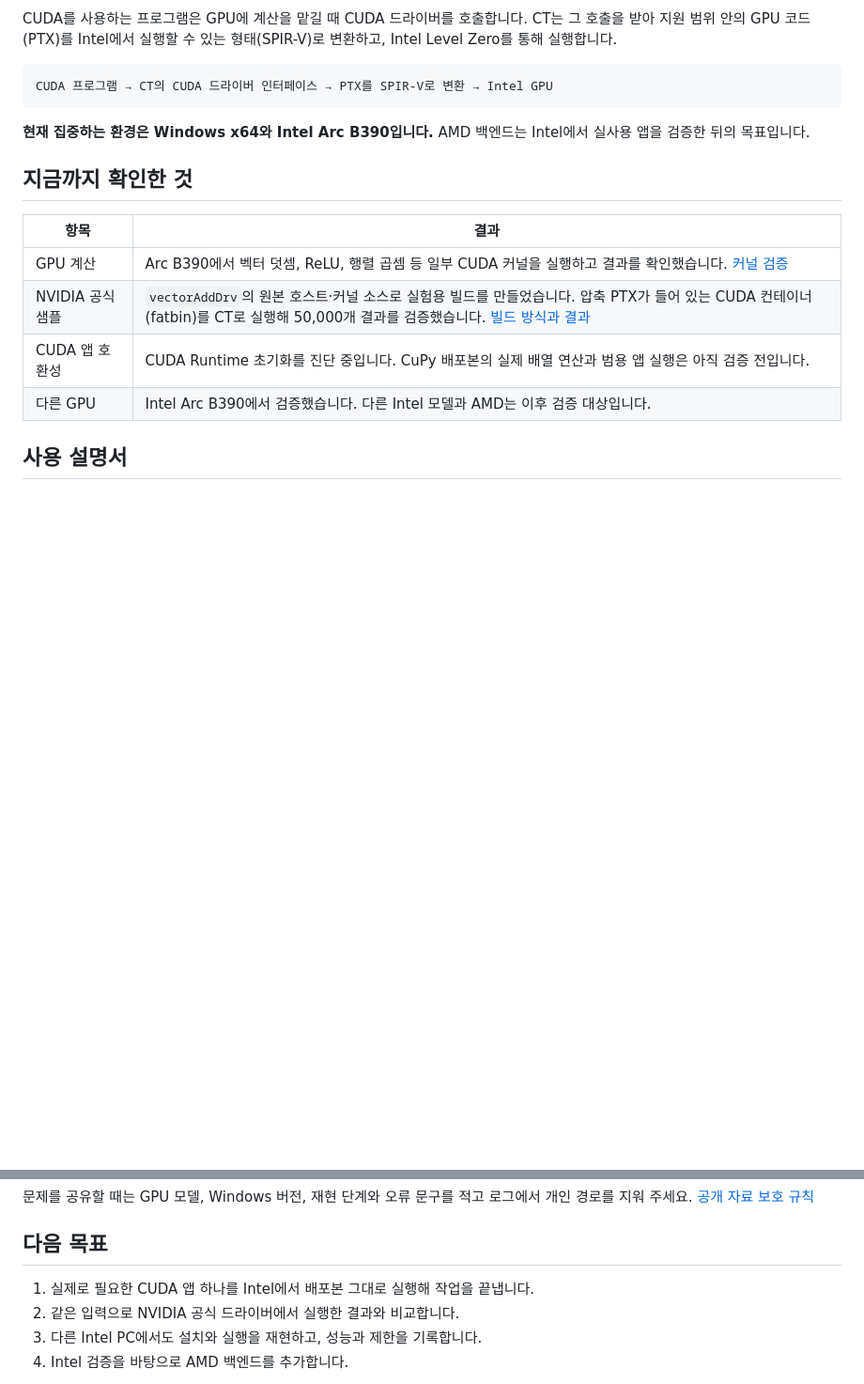
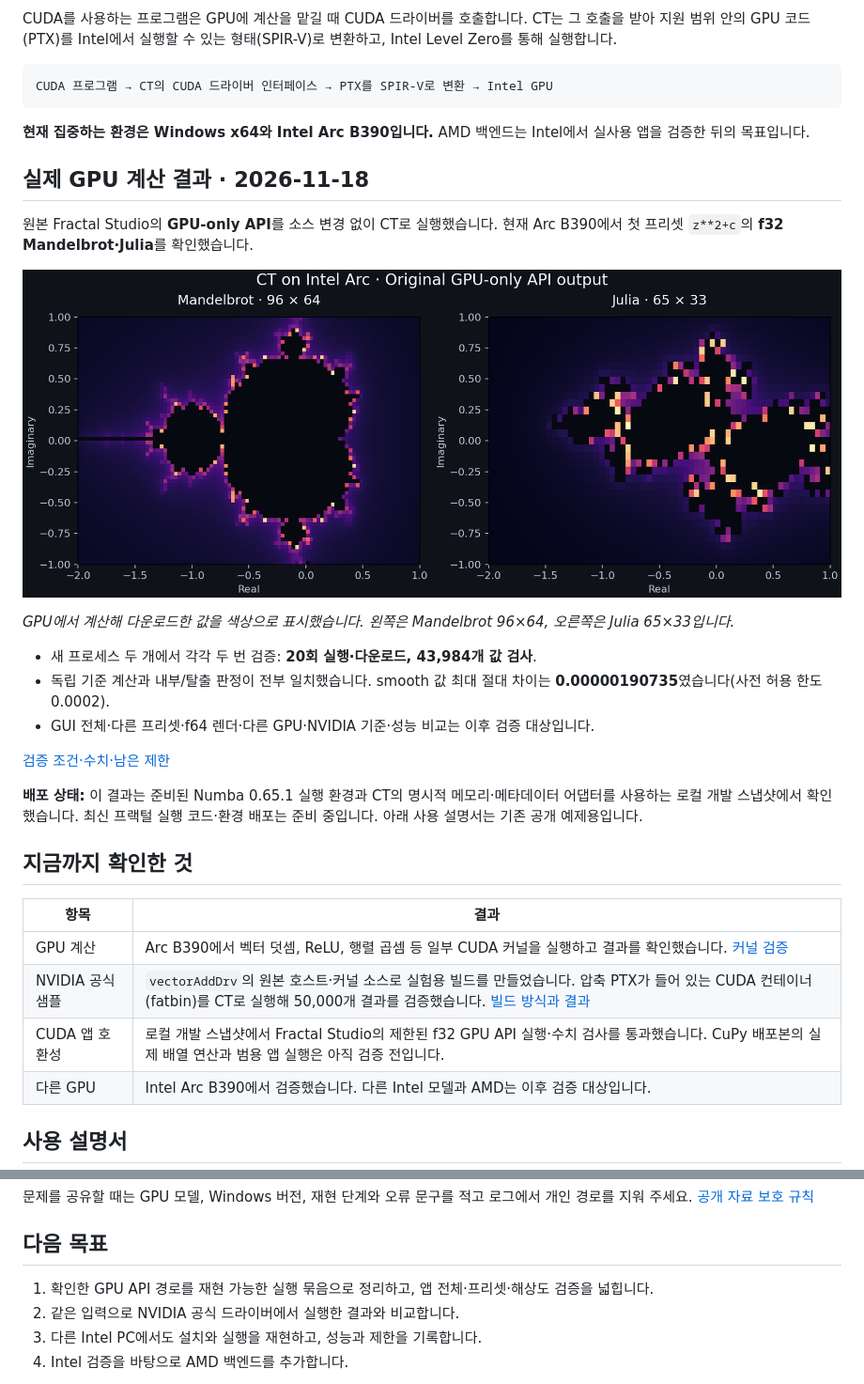
Before and after one commit to knox9014/CT, a Markdown page: README.md, 2 parts joined by grey strips. Shown at 94% size. GitHub-like rendering; pictures changed too: docs/images/fractal-arc-preview.png (added); blank space fills up the shorter version.

Commit message:
docs: show verified Arc fractal GPU output in bilingual README

```diff
--- a/README.md
+++ b/README.md
@@ -12,13 +12,29 @@ CUDA 프로그램 → CT의 CUDA 드라이버 인터페이스 → PTX를 SPIR-V
 
 **현재 집중하는 환경은 Windows x64와 Intel Arc B390입니다.** AMD 백엔드는 Intel에서 실사용 앱을 검증한 뒤의 목표입니다.
 
+## 실제 GPU 계산 결과 · 2026-11-18
+
+원본 Fractal Studio의 **GPU-only API**를 소스 변경 없이 CT로 실행했습니다. 현재 Arc B390에서 첫 프리셋 `z**2+c`의 **f32 Mandelbrot·Julia**를 확인했습니다.
+
+![Intel Arc에서 CT로 계산한 Mandelbrot와 Julia](docs/images/fractal-arc-preview.png)
+
+*GPU에서 계산해 다운로드한 값을 색상으로 표시했습니다. 왼쪽은 Mandelbrot 96×64, 오른쪽은 Julia 65×33입니다.*
+
+- 새 프로세스 두 개에서 각각 두 번 검증: **20회 실행·다운로드, 43,984개 값 검사**.
+- 독립 기준 계산과 내부/탈출 판정이 전부 일치했습니다. smooth 값 최대 절대 차이는 **0.00000190735**였습니다(사전 허용 한도 0.0002).
+- GUI 전체·다른 프리셋·f64 렌더·다른 GPU·NVIDIA 기준·성능 비교는 이후 검증 대상입니다.
+
+[검증 조건·수치·남은 제한](docs/RENDER-DEMO-2026-11-18.md)
+
+**배포 상태:** 이 결과는 준비된 Numba 0.65.1 실행 환경과 CT의 명시적 메모리·메타데이터 어댑터를 사용하는 로컬 개발 스냅샷에서 확인했습니다. 최신 프랙털 실행 코드·환경 배포는 준비 중입니다. 아래 사용 설명서는 기존 공개 예제용입니다.
+
 ## 지금까지 확인한 것
 
 | 항목 | 결과 |
 | --- | --- |
 | GPU 계산 | Arc B390에서 벡터 덧셈, ReLU, 행렬 곱셈 등 일부 CUDA 커널을 실행하고 결과를 확인했습니다. [커널 검증](https://github.com/knox9014/CT/blob/d57659f6a64d7fb211130de45a896654cce40738/docs/M2-RESULTS.md) |
 | NVIDIA 공식 샘플 | `vectorAddDrv`의 원본 호스트·커널 소스로 실험용 빌드를 만들었습니다. 압축 PTX가 들어 있는 CUDA 컨테이너(fatbin)를 CT로 실행해 50,000개 결과를 검증했습니다. [빌드 방식과 결과](https://github.com/knox9014/CT/blob/d57659f6a64d7fb211130de45a896654cce40738/docs/M3e-RESULTS.md) |
-| CUDA 앱 호환성 | CUDA Runtime 초기화를 진단 중입니다. CuPy 배포본의 실제 배열 연산과 범용 앱 실행은 아직 검증 전입니다. |
+| CUDA 앱 호환성 | 로컬 개발 스냅샷에서 Fractal Studio의 제한된 f32 GPU API 실행·수치 검사를 통과했습니다. CuPy 배포본의 실제 배열 연산과 범용 앱 실행은 아직 검증 전입니다. |
 | 다른 GPU | Intel Arc B390에서 검증했습니다. 다른 Intel 모델과 AMD는 이후 검증 대상입니다. |
 
 ## 사용 설명서
@@ -80,7 +96,7 @@ python scripts/ct.py run --ct-dll target/debug/ct_cuda.dll --ptx "C:\path\to\ker
 
 ## 다음 목표
 
-1. 실제로 필요한 CUDA 앱 하나를 Intel에서 배포본 그대로 실행해 작업을 끝냅니다.
+1. 확인한 GPU API 경로를 재현 가능한 실행 묶음으로 정리하고, 앱 전체·프리셋·해상도 검증을 넓힙니다.
 2. 같은 입력으로 NVIDIA 공식 드라이버에서 실행한 결과와 비교합니다.
 3. 다른 Intel PC에서도 설치와 실행을 재현하고, 성능과 제한을 기록합니다.
 4. Intel 검증을 바탕으로 AMD 백엔드를 추가합니다.
```
Also changed, not shown: README.en.md (+18 -2 lines), docs/RENDER-DEMO-2026-11-18.md (added, +33 -0 lines).
